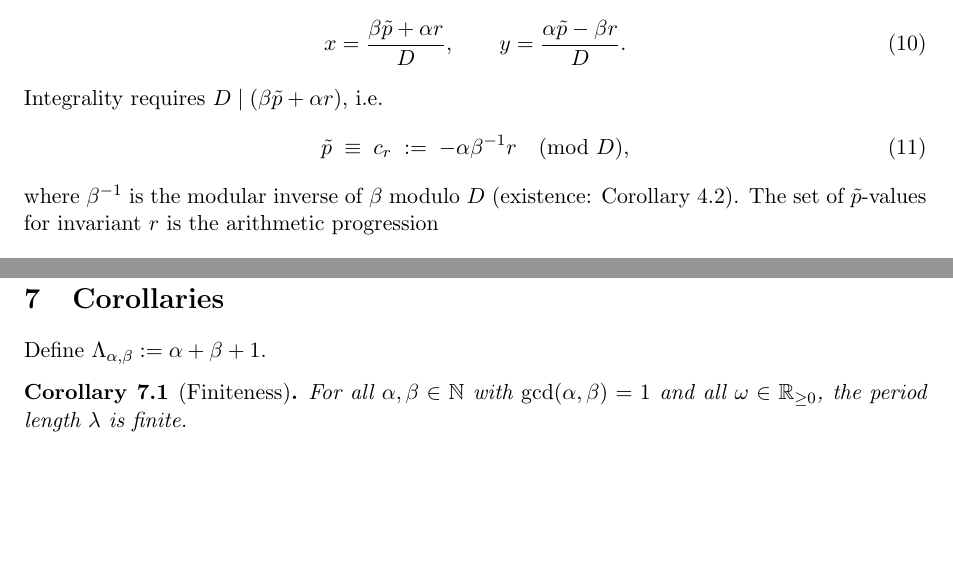
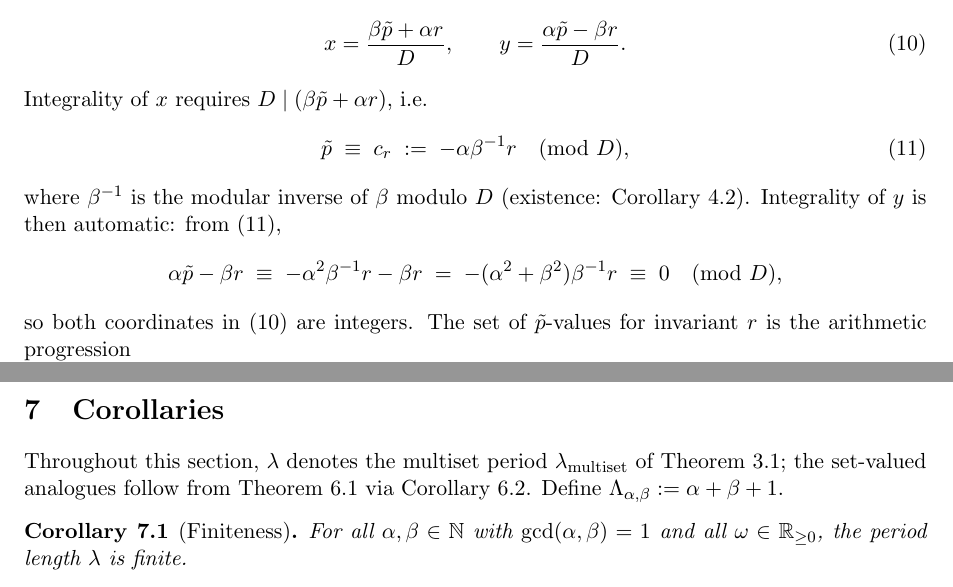
Before and after one commit to dkunert/cut-and-project, a LaTeX paper (LaTeX/rational_cut_and_project_gap_periods.tex): two parts of pages 5 and 10 of 14, joined at a grey line, cut so that both start at the same text, the shorter picture padded with empty space. Compiled offline with pdfLaTeX.

Commit message:
Apply review items 1–5
(1) Update Lean line count (~1,300 → ~1,650) in §sec:lean preamble
    to match current Basic.lean (1,669 lines, Table 1 cites up to
    line 1,656).

(2) Notation: Theorem 3.1 now uses \lambda_{\mathrm{multiset}} for
    consistency with the abstract and introduction; the older
    \lambda_{\alpha,\beta} did not record the dependence on ω.

(3) Strengthen Corollary 6.2: replace λ_set ≤ λ_multiset with the
    sharper λ_set | λ_multiset (the inequality follows). The
    divisibility was already asserted in §2.4 line 236, so this fixes
    an internal inconsistency. Proof: λ_set ∈ {1, λ_multiset}
    case-by-case, and 1 divides every positive integer.

(4) Integrality of y is now made explicit: from the residue
    condition for x̃, a one-line computation shows
    α x̃ - β r ≡ 0 (mod D), so y is also an integer.

(5) Corollaries section: add a leading sentence stating that λ here
    denotes the multiset period, with a forward reference to the set
    analogue via Corollary 6.2. Avoids confusion in the ω>2 case
    where λ_set = 1 but the corollary asserts λ > Λ_{α,β}.

Two-pass pdflatex build is clean (14 pages, no undefined refs).

```diff
--- a/LaTeX/rational_cut_and_project_gap_periods.tex
+++ b/LaTeX/rational_cut_and_project_gap_periods.tex
@@ -383,12 +383,22 @@ has determinant \(-(\alpha^2+\beta^2) = -D \ne 0\), giving the unique solution
     x = \frac{\beta\tilde{p} + \alpha r}{D}, \qquad
     y = \frac{\alpha\tilde{p} - \beta r}{D}.
 \end{equation}
-Integrality requires \(D \mid (\beta\tilde{p} + \alpha r)\), i.e.
+Integrality of \(x\) requires \(D \mid (\beta\tilde{p} + \alpha r)\), i.e.
 \begin{equation}\label{eq:residue}
     \tilde{p} \;\equiv\; c_r \;:=\; -\alpha\beta^{-1}r \pmod{D},
 \end{equation}
 where \(\beta^{-1}\) is the modular inverse of \(\beta\) modulo \(D\)
-(existence: Corollary~\ref{cor:inverse}).
+(existence: Corollary~\ref{cor:inverse}).  Integrality of \(y\) is then
+automatic: from~\eqref{eq:residue},
+\[
+    \alpha\tilde{p} - \beta r
+    \;\equiv\;
+    -\alpha^2\beta^{-1}r - \beta r
+    \;=\;
+    -(\alpha^2 + \beta^2)\beta^{-1}r
+    \;\equiv\; 0 \pmod{D},
+\]
+so both coordinates in~\eqref{eq:solution} are integers.
 The set of \(\tilde{p}\)-values for invariant~\(r\) is the arithmetic
 progression
 \begin{equation}\label{eq:Pr}
@@ -803,7 +819,11 @@ case split.
 \section{Corollaries}\label{sec:corollaries}
 % =====================================================================
 
-Define \(\Lambda_{\alpha,\beta} := \alpha + \beta + 1\).
+Throughout this section, \(\lambda\) denotes the multiset period
+\(\lambda_{\mathrm{multiset}}\) of Theorem~\ref{thm:main}; the
+set-valued analogues follow from Theorem~\ref{thm:setperiod} via
+Corollary~\ref{cor:setlemultiset}.  Define
+\(\Lambda_{\alpha,\beta} := \alpha + \beta + 1\).
 
 \begin{corollary}[Finiteness]\label{cor:finite}
 For all \(\alpha, \beta \in \mathbb{N}\) with \(\gcd(\alpha,\beta)=1\) and
```
Also changed, not shown: LaTeX/rational_cut_and_project_gap_periods.tex (14 more changed lines).
